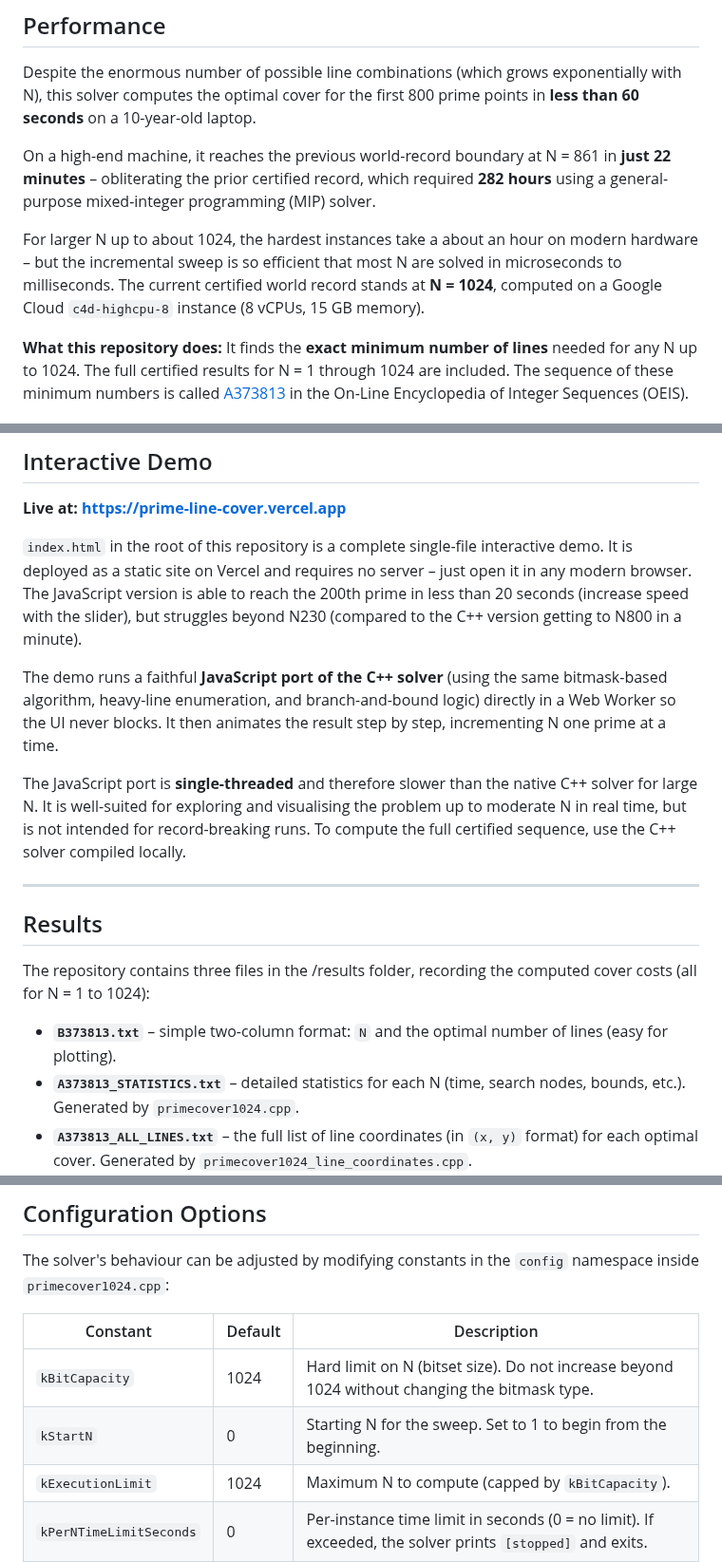
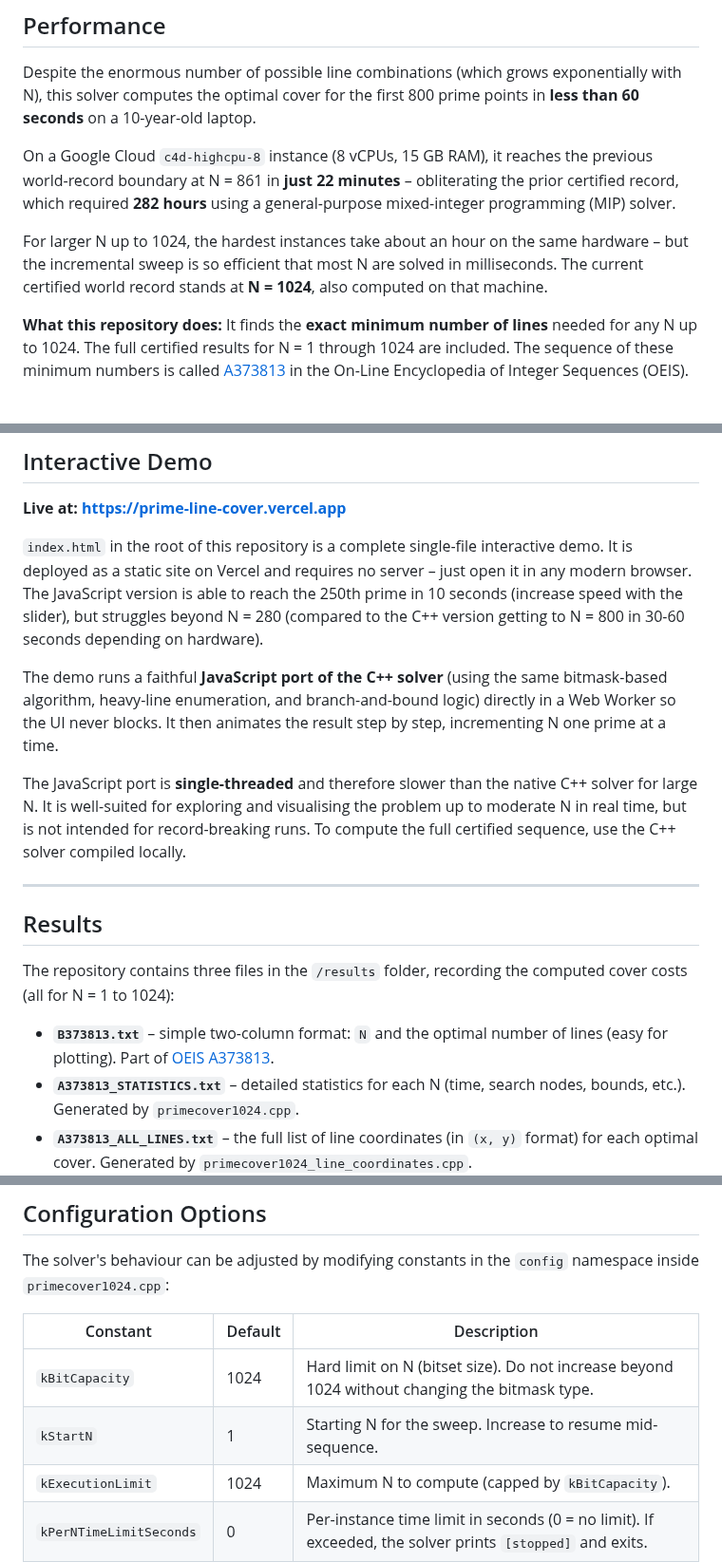
Before and after one commit to jespergran98/prime-line-cover, a Markdown page: README.md, 3 parts joined by grey strips. Shown at 95% size. Rendered like a GitHub page.

```diff
--- a/README.md
+++ b/README.md
@@ -52,9 +52,9 @@ If you're new to the problem, this Numberphile video by Brady Haran — featurin
 
 Despite the enormous number of possible line combinations (which grows exponentially with N), this solver computes the optimal cover for the first 800 prime points in **less than 60 seconds** on a 10-year-old laptop.
 
-On a high-end machine, it reaches the previous world-record boundary at N = 861 in **just 22 minutes** – obliterating the prior certified record, which required **282 hours** using a general-purpose mixed-integer programming (MIP) solver.
+On a Google Cloud `c4d-highcpu-8` instance (8 vCPUs, 15 GB RAM), it reaches the previous world-record boundary at N = 861 in **just 22 minutes** – obliterating the prior certified record, which required **282 hours** using a general-purpose mixed-integer programming (MIP) solver.
 
-For larger N up to about 1024, the hardest instances take a about an hour on modern hardware – but the incremental sweep is so efficient that most N are solved in microseconds to milliseconds. The current certified world record stands at **N = 1024**, computed on a Google Cloud `c4d-highcpu-8` instance (8 vCPUs, 15 GB memory).
+For larger N up to 1024, the hardest instances take about an hour on the same hardware – but the incremental sweep is so efficient that most N are solved in milliseconds. The current certified world record stands at **N = 1024**, also computed on that machine.
 
 **What this repository does:** It finds the **exact minimum number of lines** needed for any N up to 1024. The full certified results for N = 1 through 1024 are included. The sequence of these minimum numbers is called [A373813](https://oeis.org/A373813) in the On-Line Encyclopedia of Integer Sequences (OEIS).
 
@@ -82,7 +82,7 @@ The solver is optimised for **N <= 1024** (hence the `1024` in the filename).
 
 **Live at: [https://prime-line-cover.vercel.app](https://prime-line-cover.vercel.app)**
 
-`index.html` in the root of this repository is a complete single-file interactive demo. It is deployed as a static site on Vercel and requires no server – just open it in any modern browser. The JavaScript version is able to reach the 200th prime in less than 20 seconds (increase speed with the slider), but struggles beyond N230 (compared to the C++ version getting to N800 in a minute).
+`index.html` in the root of this repository is a complete single-file interactive demo. It is deployed as a static site on Vercel and requires no server – just open it in any modern browser. The JavaScript version is able to reach the 250th prime in 10 seconds (increase speed with the slider), but struggles beyond N = 280 (compared to the C++ version getting to N = 800 in 30-60 seconds depending on hardware).
 
 The demo runs a faithful **JavaScript port of the C++ solver** (using the same bitmask-based algorithm, heavy-line enumeration, and branch-and-bound logic) directly in a Web Worker so the UI never blocks. It then animates the result step by step, incrementing N one prime at a time.
 
@@ -92,9 +92,9 @@ The JavaScript port is **single-threaded** and therefore slower than the native
 
 ## Results
 
-The repository contains three files in the /results folder, recording the computed cover costs (all for N = 1 to 1024):
+The repository contains three files in the `/results` folder, recording the computed cover costs (all for N = 1 to 1024):
 
-- **`B373813.txt`** – simple two-column format: `N` and the optimal number of lines (easy for plotting).
+- **`B373813.txt`** – simple two-column format: `N` and the optimal number of lines (easy for plotting). Part of [OEIS A373813](https://oeis.org/A373813).
 - **`A373813_STATISTICS.txt`** – detailed statistics for each N (time, search nodes, bounds, etc.). Generated by `primecover1024.cpp`.
 - **`A373813_ALL_LINES.txt`** – the full list of line coordinates (in `(x, y)` format) for each optimal cover. Generated by `primecover1024_line_coordinates.cpp`.
 
@@ -163,7 +173,7 @@ The solver's behaviour can be adjusted by modifying constants in the `config` na
 | Constant | Default | Description |
 |----------|---------|-------------|
 | `kBitCapacity`          | 1024 | Hard limit on N (bitset size). Do not increase beyond 1024 without changing the bitmask type. |
-| `kStartN`               | 0    | Starting N for the sweep. Set to 1 to begin from the beginning. |
+| `kStartN`               | 1    | Starting N for the sweep. Increase to resume mid-sequence. |
 | `kExecutionLimit`       | 1024 | Maximum N to compute (capped by `kBitCapacity`). |
 | `kPerNTimeLimitSeconds` | 0    | Per-instance time limit in seconds (0 = no limit). If exceeded, the solver prints `[stopped]` and exits. |
 
```
Also changed, not shown: other parts of README.md (+18 -3 lines).
